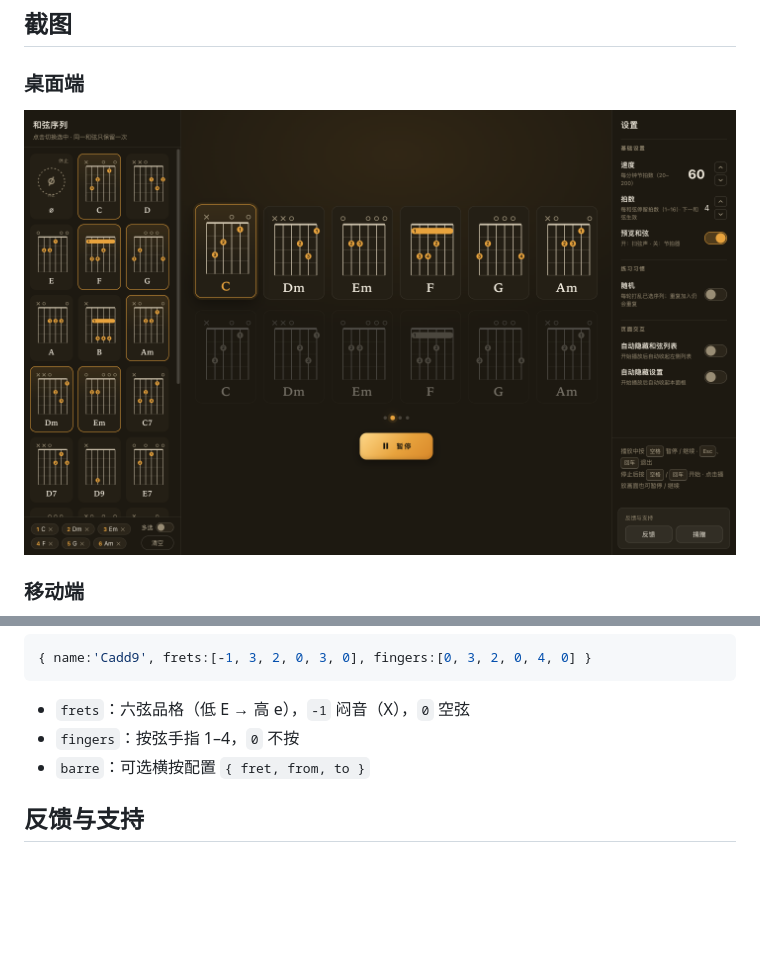
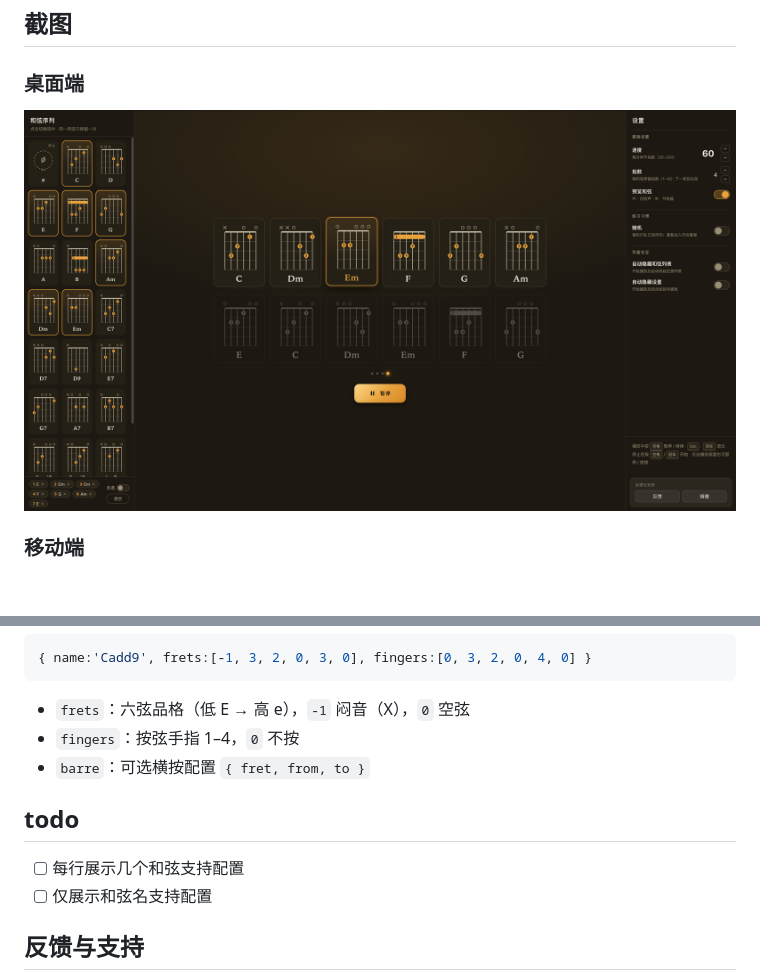
Before and after one commit to StarJiao/GuitarChordPlayer, a Markdown page: README.md, 2 parts joined by grey strips. GitHub-like rendering; pictures changed too: screenshots/pc-playing.png; blank space fills up the shorter version.

Commit message:
更新icon

```diff
--- a/README.md
+++ b/README.md
@@ -52,6 +52,10 @@
 - `fingers`：按弦手指 1–4，`0` 不按
 - `barre`：可选横按配置 `{ fret, from, to }`
 
+## todo
+-[ ] 每行展示几个和弦支持配置
+-[ ] 仅展示和弦名支持配置
+
 ## 反馈与支持
 
 - 问题或建议：[GitHub Issues](https://github.com/StarJiao/GuitarChordPlayer/issues)
```
Also changed, not shown: 1 other file.
